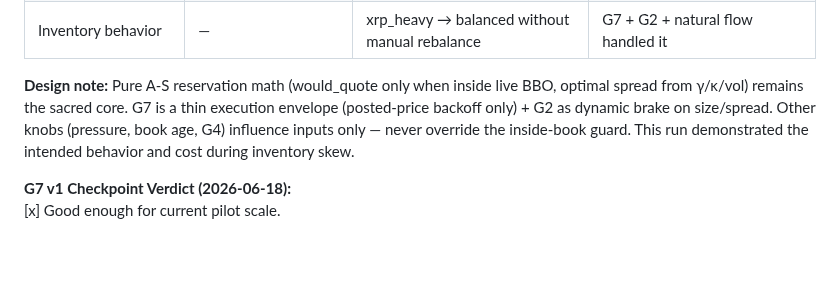
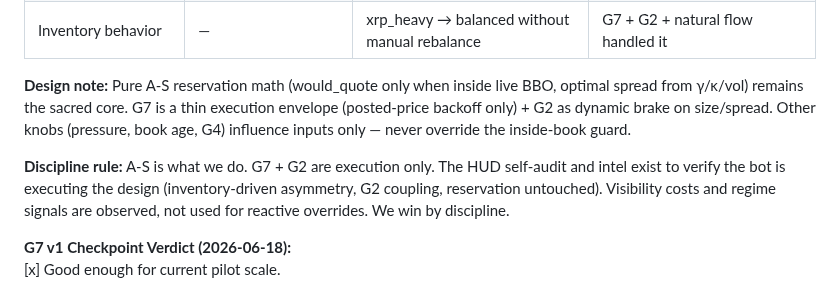
Before and after one commit to mdeckstine1/xledgermate, a Markdown page: docs/PURE_AS_CRITICAL_PATH.md, the part around the change. Drawn GitHub-style; blank space fills up the shorter version.

Commit message:
docs: add explicit 'Discipline rule' — A-S is the strategy, G7/G2 execution only, HUD/intel for verification not overrides. We win by discipline.
Co-authored-by: Cursor <cursoragent@cursor.com>

```diff
--- a/docs/PURE_AS_CRITICAL_PATH.md
+++ b/docs/PURE_AS_CRITICAL_PATH.md
@@ -57,7 +57,9 @@ Full authoritative G7 + on-ledger visibility numbers will flow after the next en
 | Peer lane               | 0                                                 | 0                                    | No competitors at pilot size |
 | Inventory behavior      | —                                                 | xrp_heavy → balanced without manual rebalance | G7 + G2 + natural flow handled it |
 
-**Design note:** Pure A-S reservation math (would_quote only when inside live BBO, optimal spread from γ/κ/vol) remains the sacred core. G7 is a thin execution envelope (posted-price backoff only) + G2 as dynamic brake on size/spread. Other knobs (pressure, book age, G4) influence inputs only — never override the inside-book guard. This run demonstrated the intended behavior and cost during inventory skew.
+**Design note:** Pure A-S reservation math (would_quote only when inside live BBO, optimal spread from γ/κ/vol) remains the sacred core. G7 is a thin execution envelope (posted-price backoff only) + G2 as dynamic brake on size/spread. Other knobs (pressure, book age, G4) influence inputs only — never override the inside-book guard.
+
+**Discipline rule:** A-S is what we do. G7 + G2 are execution only. The HUD self-audit and intel exist to verify the bot is executing the design (inventory-driven asymmetry, G2 coupling, reservation untouched). Visibility costs and regime signals are observed, not used for reactive overrides. We win by discipline.
 
 **G7 v1 Checkpoint Verdict (2026-06-18):**
 [x] Good enough for current pilot scale.
```
Also changed, not shown: docs/PURE_AS_DEVELOPMENT_LOG.md (+2 -0 lines).
